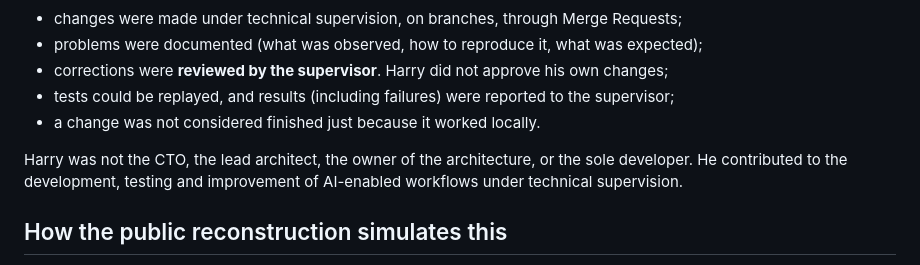
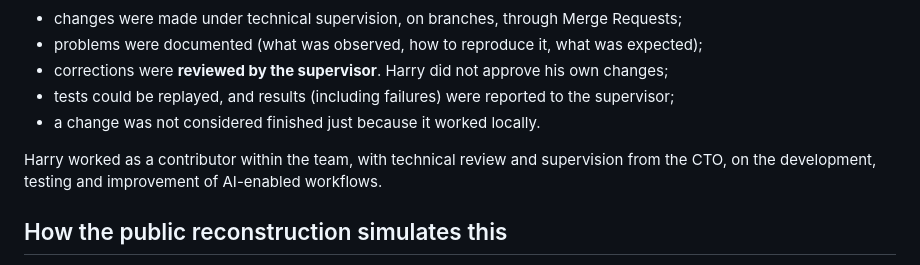
Before and after one commit to Unix0899/lexlau-klavis-ai-workflow-demo, a Markdown page: docs/CTO_REVIEW_WORKFLOW.md, the part around the change. Drawn GitHub-style.

```diff
--- a/docs/CTO_REVIEW_WORKFLOW.md
+++ b/docs/CTO_REVIEW_WORKFLOW.md
@@ -13,9 +13,8 @@ supervision of the CTO / technical supervisor**:
 - tests could be replayed, and results (including failures) were reported to the supervisor;
 - a change was not considered finished just because it worked locally.
 
-Harry was not the CTO, the lead architect, the owner of the architecture, or the sole developer. He
-contributed to the development, testing and improvement of AI-enabled workflows under technical
-supervision.
+Harry worked as a contributor within the team, with technical review and supervision from the CTO, on
+the development, testing and improvement of AI-enabled workflows.
 
 ## How the public reconstruction simulates this
 
```
Also changed, not shown: README.md (+12 -12 lines), docs/RECRUITER_GUIDE.md (+2 -2 lines).
